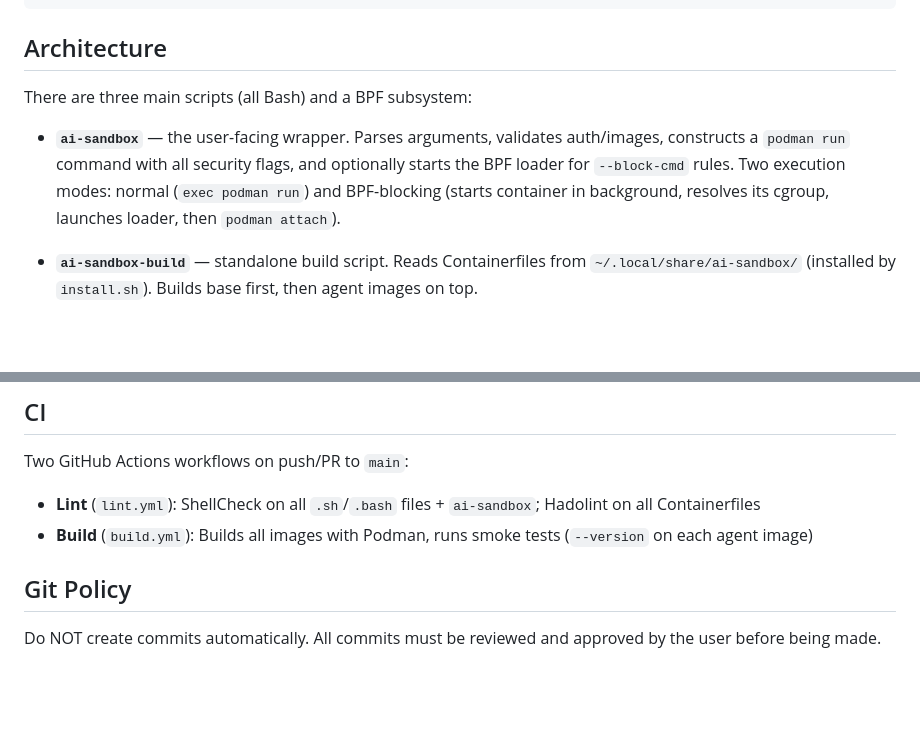
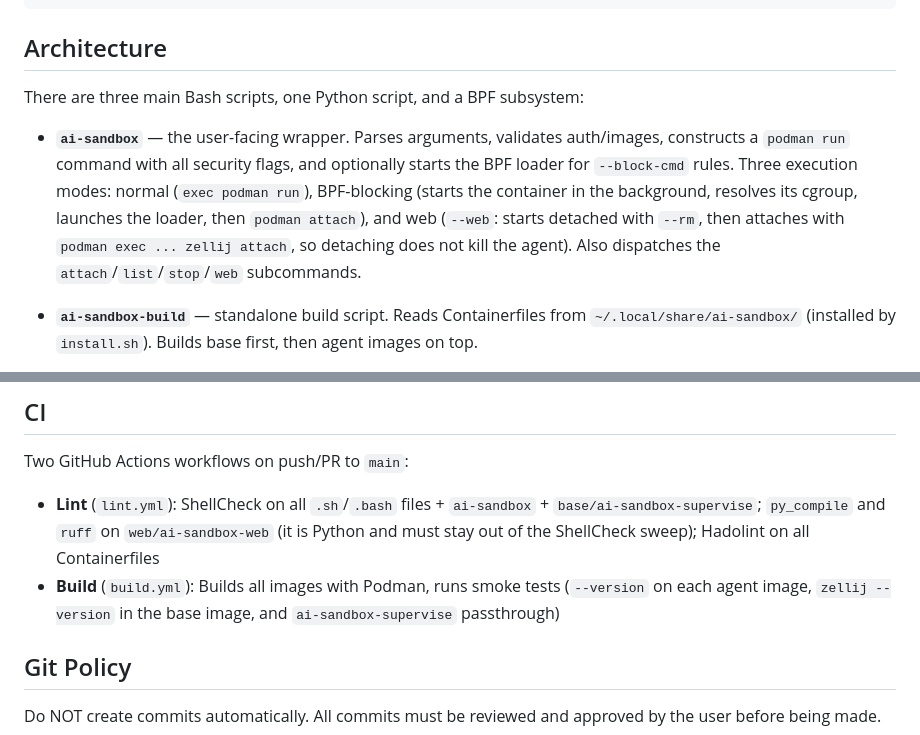
Before and after one commit to amedeos/another-ai-sandbox, a Markdown page: CLAUDE.md, 2 parts joined by grey strips. GitHub-like rendering; blank space fills up the shorter version.

Commit message:
docs: correct stale CLAUDE.md counts and CI description
'three main scripts' and 'two execution modes' were both out of date after
this branch; the CI section did not mention the new lint and smoke steps.

```diff
--- a/CLAUDE.md
+++ b/CLAUDE.md
@@ -47,9 +47,9 @@ bash test/test_webui.sh
 
 ## Architecture
 
-There are three main scripts (all Bash) and a BPF subsystem:
+There are three main Bash scripts, one Python script, and a BPF subsystem:
 
-- **`ai-sandbox`** — the user-facing wrapper. Parses arguments, validates auth/images, constructs a `podman run` command with all security flags, and optionally starts the BPF loader for `--block-cmd` rules. Two execution modes: normal (`exec podman run`) and BPF-blocking (starts container in background, resolves its cgroup, launches loader, then `podman attach`).
+- **`ai-sandbox`** — the user-facing wrapper. Parses arguments, validates auth/images, constructs a `podman run` command with all security flags, and optionally starts the BPF loader for `--block-cmd` rules. Three execution modes: normal (`exec podman run`), BPF-blocking (starts the container in the background, resolves its cgroup, launches the loader, then `podman attach`), and web (`--web`: starts detached with `--rm`, then attaches with `podman exec ... zellij attach`, so detaching does not kill the agent). Also dispatches the `attach`/`list`/`stop`/`web` subcommands.
 
 - **`ai-sandbox-build`** — standalone build script. Reads Containerfiles from `~/.local/share/ai-sandbox/` (installed by `install.sh`). Builds base first, then agent images on top.
 
@@ -66,8 +66,8 @@ There are three main scripts (all Bash) and a BPF subsystem:
 ## CI
 
 Two GitHub Actions workflows on push/PR to `main`:
-- **Lint** (`lint.yml`): ShellCheck on all `.sh`/`.bash` files + `ai-sandbox`; Hadolint on all Containerfiles
-- **Build** (`build.yml`): Builds all images with Podman, runs smoke tests (`--version` on each agent image)
+- **Lint** (`lint.yml`): ShellCheck on all `.sh`/`.bash` files + `ai-sandbox` + `base/ai-sandbox-supervise`; `py_compile` and `ruff` on `web/ai-sandbox-web` (it is Python and must stay out of the ShellCheck sweep); Hadolint on all Containerfiles
+- **Build** (`build.yml`): Builds all images with Podman, runs smoke tests (`--version` on each agent image, `zellij --version` in the base image, and `ai-sandbox-supervise` passthrough)
 
 ## Git Policy
 
```
